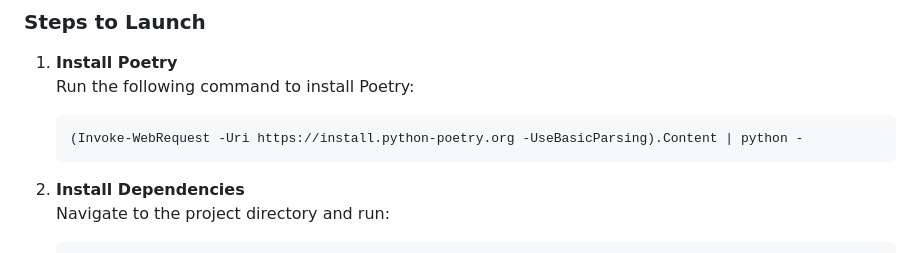
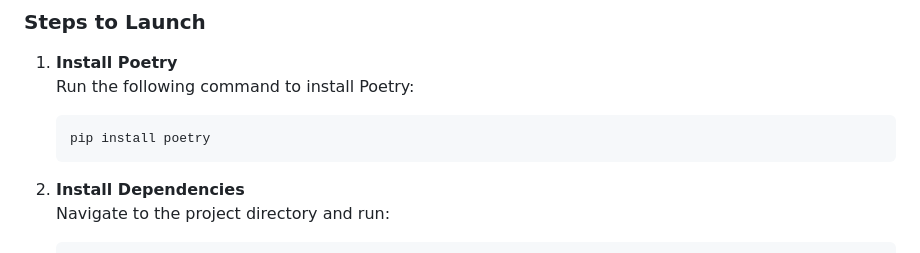
Before and after one commit to raushan-in/d-chat, a Markdown page: README.md, the part around the change. Drawn GitHub-style.

Commit message:
readme updared

````diff
--- a/README.md
+++ b/README.md
@@ -45,7 +45,7 @@ To run the **QQ** application, follow the steps below:
 1. **Install Poetry**
    Run the following command to install Poetry:
    ```bash
-   (Invoke-WebRequest -Uri https://install.python-poetry.org -UseBasicParsing).Content | python -
+   pip install poetry
    ```
 
 2. **Install Dependencies**
````
